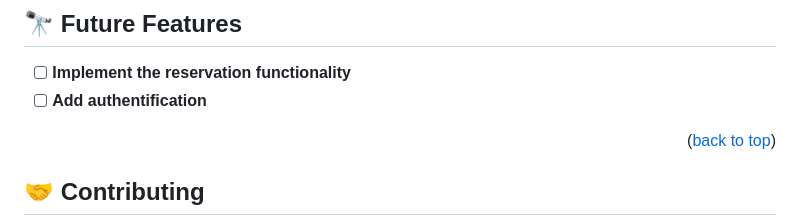
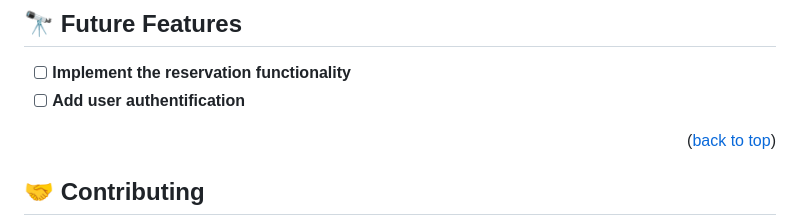
Before and after one commit to vanelnw/Microverse-Capstone1, a Markdown page: README.md, the part around one of its changes. Drawn GitHub-style.

```diff
--- a/README.md
+++ b/README.md
@@ -100,7 +99,7 @@ Clone this repository to your desired folder:
 ## 🔭 Future Features <a name="future-features"></a>
 
 - [ ] **Implement the reservation functionality**
-- [ ] **Add authentification**
+- [ ] **Add user authentification**
 
 <p align="right">(<a href="#readme-top">back to top</a>)</p>
 
```
Also changed, not shown: other parts of README.md (+0 -1 lines).
